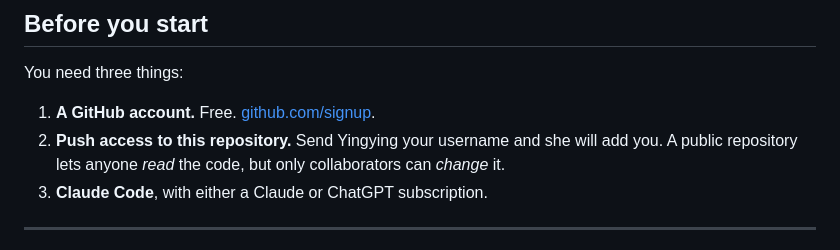
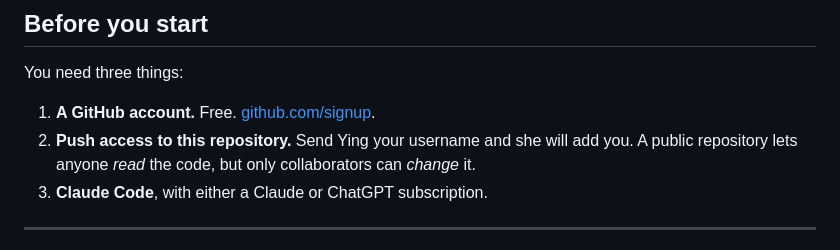
Before and after one commit to adaptiveinc/ladies-who-create, a Markdown page: GETTING-STARTED.md, the part around the change. GitHub-like rendering.

Commit message:
docs: use Ying throughout

```diff
--- a/GETTING-STARTED.md
+++ b/GETTING-STARTED.md
@@ -14,7 +14,7 @@ it is to end up knowing what you just did.
 You need three things:
 
 1. **A GitHub account.** Free. [github.com/signup](https://github.com/signup).
-2. **Push access to this repository.** Send Yingying your username and she will
+2. **Push access to this repository.** Send Ying your username and she will
    add you. A public repository lets anyone *read* the code, but only
    collaborators can *change* it.
 3. **Claude Code**, with either a Claude or ChatGPT subscription.
```
